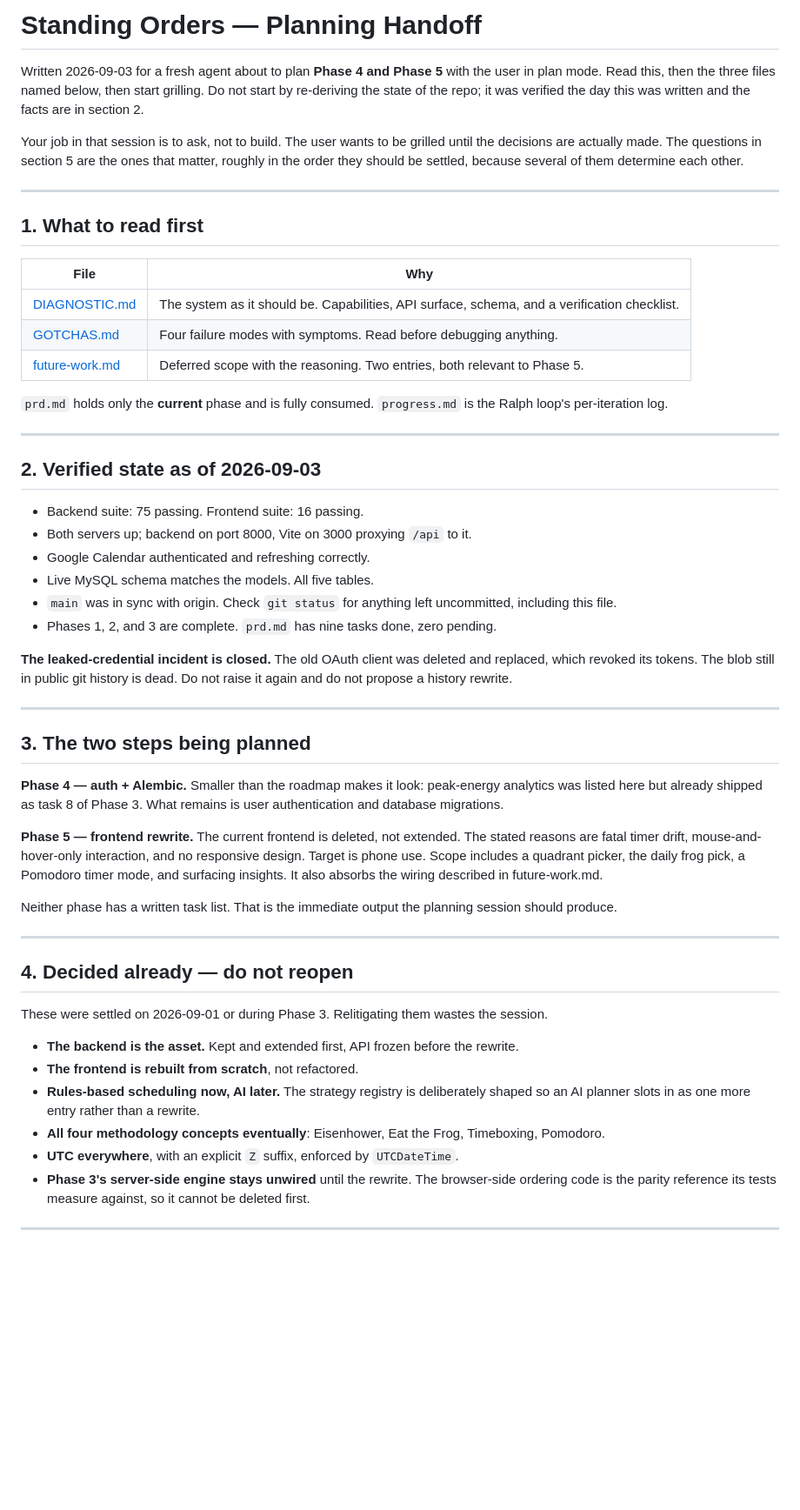
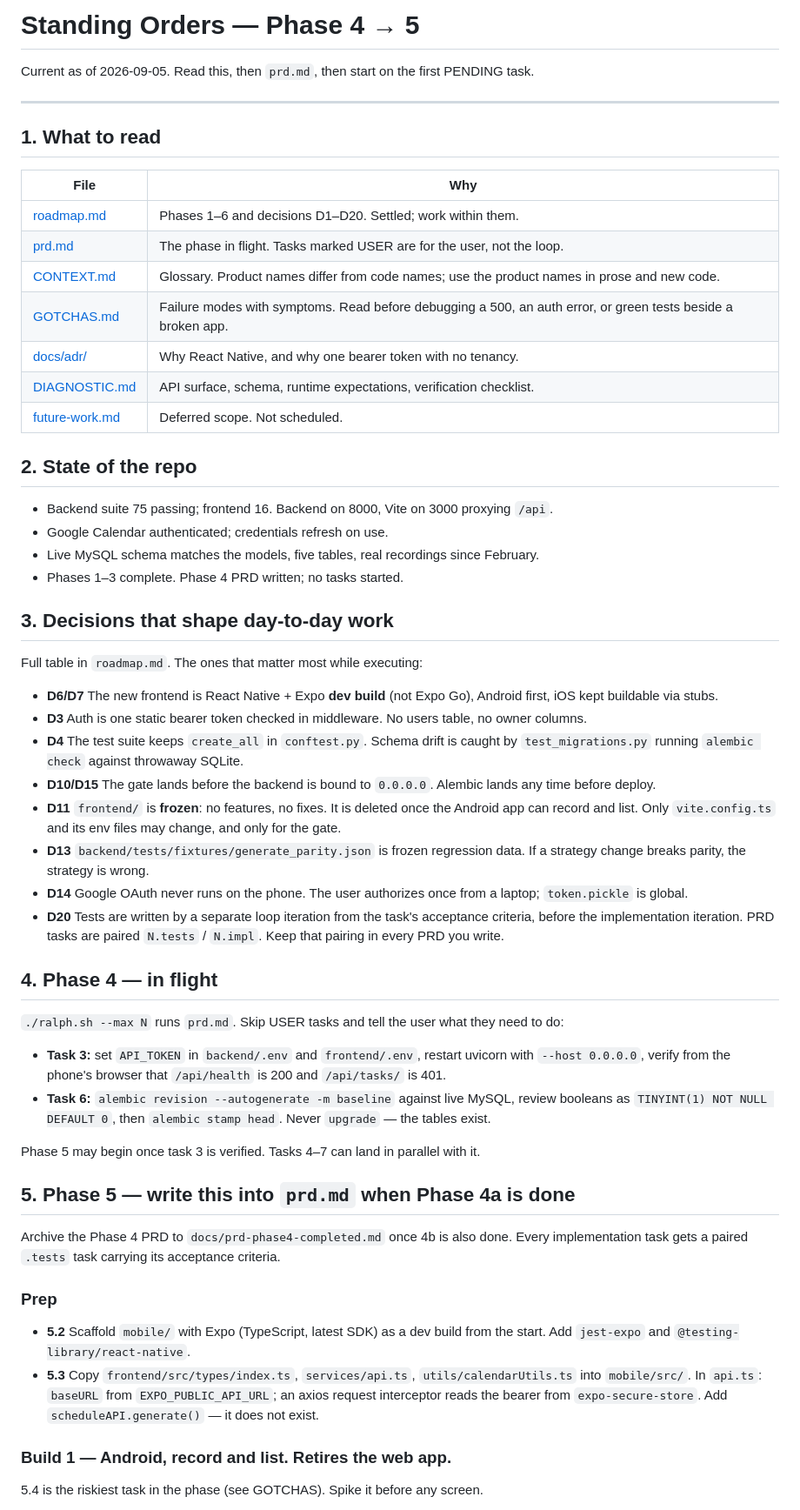
Before and after one commit to steviepee/Stopwatch-scheduler, a Markdown page: AsIWasSaying.md, the part around one of its changes. Shown at 87% size. Rendered like a GitHub page; blank space fills up the shorter version.

```diff
--- a/AsIWasSaying.md
+++ b/AsIWasSaying.md
@@ -1,73 +1,61 @@
-# Standing Orders — Planning Handoff
+# Standing Orders — Phase 4 → 5
 
-Written 2026-09-03 for a fresh agent about to plan **Phase 4 and Phase 5** with the user in
-plan mode. Read this, then the three files named below, then start grilling. Do not start by
-re-deriving the state of the repo; it was verified the day this was written and the facts are
-in section 2.
-
-Your job in that session is to ask, not to build. The user wants to be grilled until the
-decisions are actually made. The questions in section 5 are the ones that matter, roughly in
-the order they should be settled, because several of them determine each other.
+Current as of 2026-09-05. Read this, then `prd.md`, then start on the first PENDING task.
 
 ---
 
-## 1. What to read first
+## 1. What to read
 
 | File | Why |
 |---|---|
-| [DIAGNOSTIC.md](DIAGNOSTIC.md) | The system as it should be. Capabilities, API surface, schema, and a verification checklist. |
-| [GOTCHAS.md](GOTCHAS.md) | Four failure modes with symptoms. Read before debugging anything. |
-| [future-work.md](future-work.md) | Deferred scope with the reasoning. Two entries, both relevant to Phase 5. |
+| [roadmap.md](roadmap.md) | Phases 1–6 and decisions D1–D20. Settled; work within them. |
+| [prd.md](prd.md) | The phase in flight. Tasks marked USER are for the user, not the loop. |
+| [CONTEXT.md](CONTEXT.md) | Glossary. Product names differ from code names; use the product names in prose and new code. |
+| [GOTCHAS.md](GOTCHAS.md) | Failure modes with symptoms. Read before debugging a 500, an auth error, or green tests beside a broken app. |
+| [docs/adr/](docs/adr/) | Why React Native, and why one bearer token with no tenancy. |
+| [DIAGNOSTIC.md](DIAGNOSTIC.md) | API surface, schema, runtime expectations, verification checklist. |
+| [future-work.md](future-work.md) | Deferred scope. Not scheduled. |
 
-`prd.md` holds only the **current** phase and is fully consumed. `progress.md` is the Ralph
-loop's per-iteration log.
+## 2. State of the repo
 
----
+- Backend suite 75 passing; frontend 16. Backend on 8000, Vite on 3000 proxying `/api`.
+- Google Calendar authenticated; credentials refresh on use.
+- Live MySQL schema matches the models, five tables, real recordings since February.
+- Phases 1–3 complete. Phase 4 PRD written; no tasks started.
 
-## 2. Verified state as of 2026-09-03
+## 3. Decisions that shape day-to-day work
 
-- Backend suite: 75 passing. Frontend suite: 16 passing.
-- Both servers up; backend on port 8000, Vite on 3000 proxying `/api` to it.
-- Google Calendar authenticated and refreshing correctly.
-- Live MySQL schema matches the models. All five tables.
-- `main` was in sync with origin. Check `git status` for anything left uncommitted, including
-  this file.
-- Phases 1, 2, and 3 are complete. `prd.md` has nine tasks done, zero pending.
+Full table in `roadmap.md`. The ones that matter most while executing:
 
-**The leaked-credential incident is closed.** The old OAuth client was deleted and replaced,
-which revoked its tokens. The blob still in public git history is dead. Do not raise it again
-and do not propose a history rewrite.
+- **D6/D7** The new frontend is React Native + Expo **dev build** (not Expo Go), Android first, iOS kept buildable via stubs.
+- **D3** Auth is one static bearer token checked in middleware. No users table, no owner columns.
+- **D4** The test suite keeps `create_all` in `conftest.py`. Schema drift is caught by `test_migrations.py` running `alembic check` against throwaway SQLite.
+- **D10/D15** The gate lands before the backend is bound to `0.0.0.0`. Alembic lands any time before deploy.
+- **D11** `frontend/` is **frozen**: no features, no fixes. It is deleted once the Android app can record and list. Only `vite.config.ts` and its env files may change, and only for the gate.
+- **D13** `backend/tests/fixtures/generate_parity.json` is frozen regression data. If a strategy change breaks parity, the strategy is wrong.
+- **D14** Google OAuth never runs on the phone. The user authorizes once from a laptop; `token.pickle` is global.
+- **D20** Tests are written by a separate loop iteration from the task's acceptance criteria, before the implementation iteration. PRD tasks are paired `N.tests` / `N.impl`. Keep that pairing in every PRD you write.
 
----
+## 4. Phase 4 — in flight
 
-## 3. The two steps being planned
+`./ralph.sh --max N` runs `prd.md`. Skip USER tasks and tell the user what they need to do:
 
-**Phase 4 — auth + Alembic.** Smaller than the roadmap makes it look: peak-energy analytics
-was listed here but already shipped as task 8 of Phase 3. What remains is user authentication
-and database migrations.
+- **Task 3:** set `API_TOKEN` in `backend/.env` and `frontend/.env`, restart uvicorn with `--host 0.0.0.0`, verify from the phone's browser that `/api/health` is 200 and `/api/tasks/` is 401.
+- **Task 6:** `alembic revision --autogenerate -m baseline` against live MySQL, review booleans as `TINYINT(1) NOT NULL DEFAULT 0`, then `alembic stamp head`. Never `upgrade` — the tables exist.
 
-**Phase 5 — frontend rewrite.** The current frontend is deleted, not extended. The stated
-reasons are fatal timer drift, mouse-and-hover-only interaction, and no responsive design.
-Target is phone use. Scope includes a quadrant picker, the daily frog pick, a Pomodoro timer
-mode, and surfacing insights. It also absorbs the wiring described in future-work.md.
+Phase 5 may begin once task 3 is verified. Tasks 4–7 can land in parallel with it.
 
-Neither phase has a written task list. That is the immediate output the planning session
-should produce.
+## 5. Phase 5 — write this into `prd.md` when Phase 4a is done
 
----
+Archive the Phase 4 PRD to `docs/prd-phase4-completed.md` once 4b is also done. Every
+implementation task gets a paired `.tests` task carrying its acceptance criteria.
 
-## 4. Decided already — do not reopen
+### Prep
 
-These were settled on 2026-09-01 or during Phase 3. Relitigating them wastes the session.
+- **5.2** Scaffold `mobile/` with Expo (TypeScript, latest SDK) as a dev build from the start. Add `jest-expo` and `@testing-library/react-native`.
+- **5.3** Copy `frontend/src/types/index.ts`, `services/api.ts`, `utils/calendarUtils.ts` into `mobile/src/`. In `api.ts`: `baseURL` from `EXPO_PUBLIC_API_URL`; an axios request interceptor reads the bearer from `expo-secure-store`. Add `scheduleAPI.generate()` — it does not exist.
 
-- **The backend is the asset.** Kept and extended first, API frozen before the rewrite.
-- **The frontend is rebuilt from scratch**, not refactored.
-- **Rules-based scheduling now, AI later.** The strategy registry is deliberately shaped so an
-  AI planner slots in as one more entry rather than a rewrite.
-- **All four methodology concepts eventually**: Eisenhower, Eat the Frog, Timeboxing, Pomodoro.
-- **UTC everywhere**, with an explicit `Z` suffix, enforced by `UTCDateTime`.
-- **Phase 3's server-side engine stays unwired** until the rewrite. The browser-side ordering
-  code is the parity reference its tests measure against, so it cannot be deleted first.
+### Build 1 — Android, record and list. Retires the web app.
 
----
+5.4 is the riskiest task in the phase (see GOTCHAS). Spike it before any screen.
 
```
Also changed, not shown: other parts of AsIWasSaying.md (+41 -70 lines), CLAUDE.md (+3 -0 lines).
